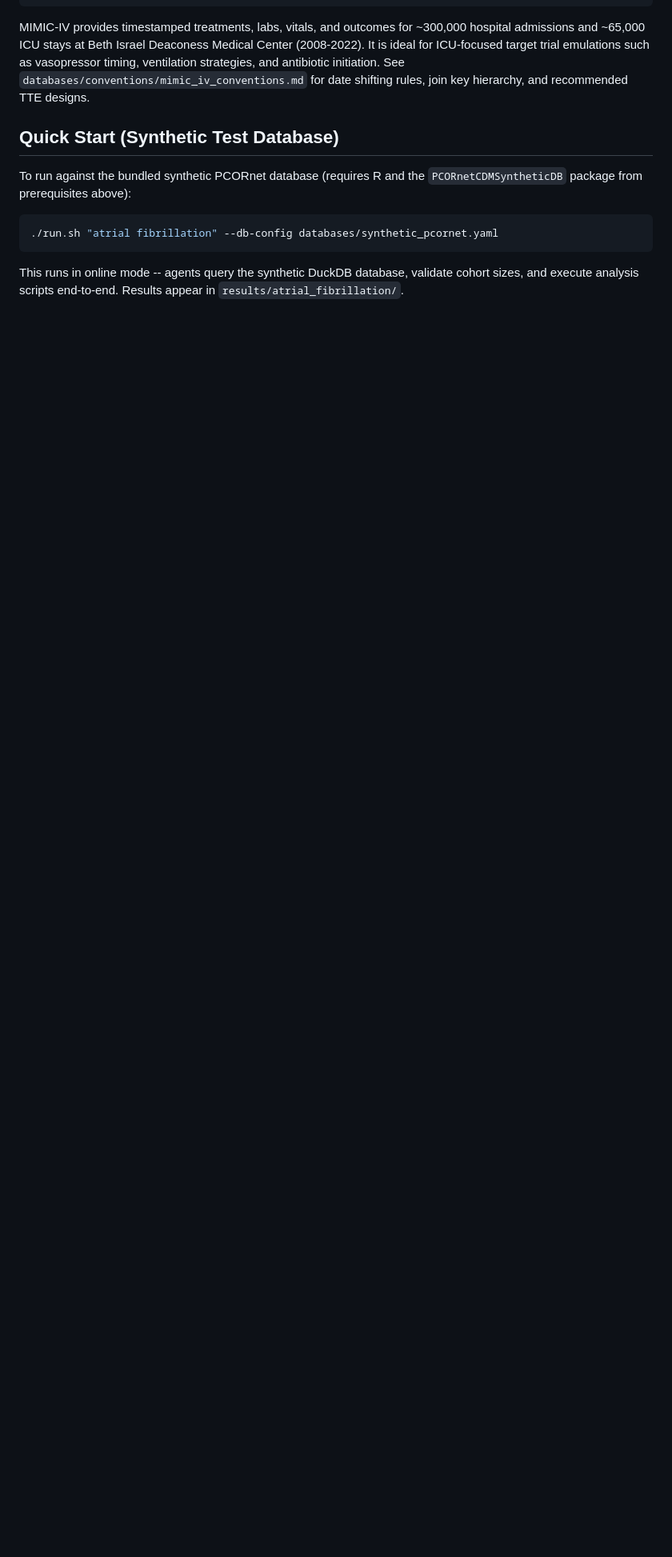
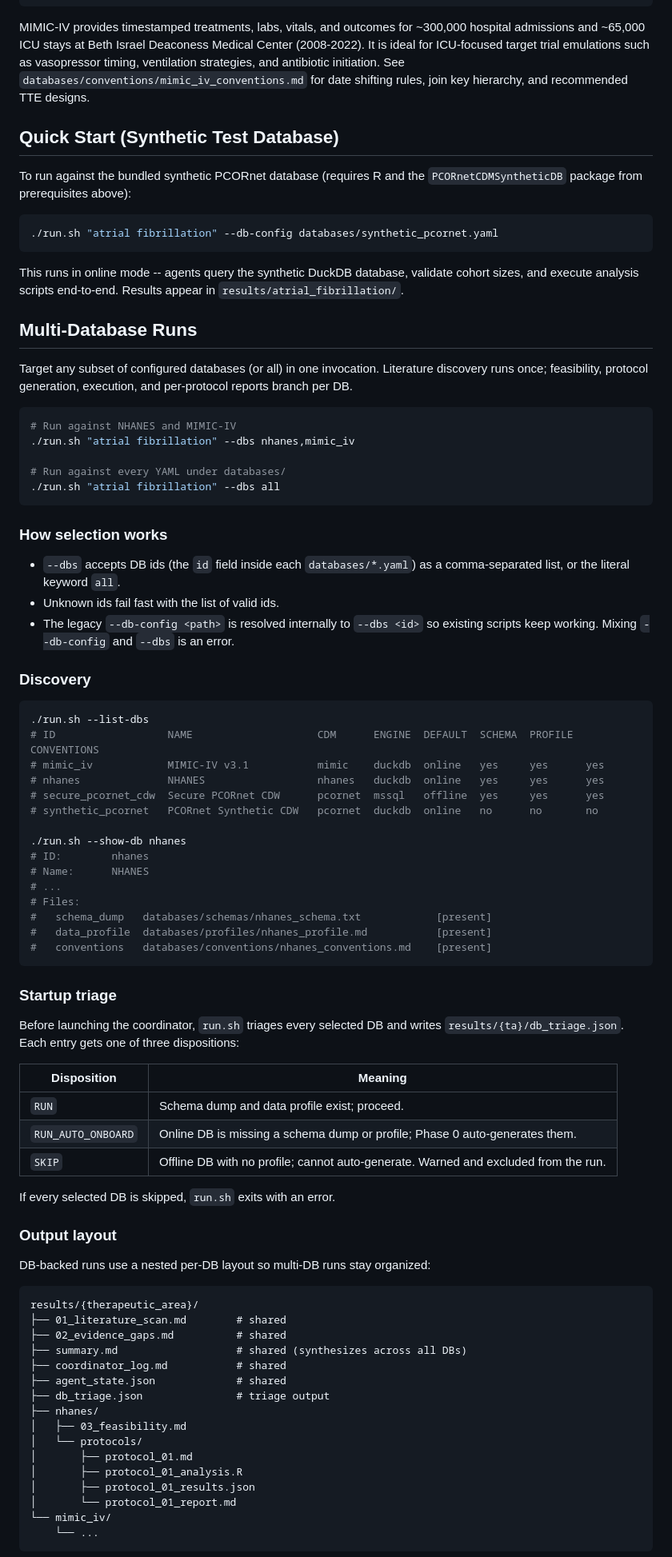
Before and after one commit to tjohnson250/AutoTTE, a Markdown page: README.md, the part around one of its changes. Shown at 80% size. Rendered like a GitHub page; blank space fills up the shorter version.

````diff
--- a/README.md
+++ b/README.md
@@ -218,3 +222,81 @@ This runs in online mode -- agents query the synthetic DuckDB database,
 validate cohort sizes, and execute analysis scripts end-to-end. Results
 appear in `results/atrial_fibrillation/`.
 
+## Multi-Database Runs
+
+Target any subset of configured databases (or all) in one invocation. Literature
+discovery runs once; feasibility, protocol generation, execution, and
+per-protocol reports branch per DB.
+
+```bash
+# Run against NHANES and MIMIC-IV
+./run.sh "atrial fibrillation" --dbs nhanes,mimic_iv
+
+# Run against every YAML under databases/
+./run.sh "atrial fibrillation" --dbs all
+```
+
+### How selection works
+
+- `--dbs` accepts DB ids (the `id` field inside each `databases/*.yaml`) as a
+  comma-separated list, or the literal keyword `all`.
+- Unknown ids fail fast with the list of valid ids.
+- The legacy `--db-config <path>` is resolved internally to `--dbs <id>` so
+  existing scripts keep working. Mixing `--db-config` and `--dbs` is an error.
+
+### Discovery
+
+```bash
+./run.sh --list-dbs
+# ID                  NAME                    CDM      ENGINE  DEFAULT  SCHEMA  PROFILE  CONVENTIONS
+# mimic_iv            MIMIC-IV v3.1           mimic    duckdb  online   yes     yes      yes
+# nhanes              NHANES                  nhanes   duckdb  online   yes     yes      yes
+# secure_pcornet_cdw  Secure PCORnet CDW      pcornet  mssql   offline  yes     yes      yes
+# synthetic_pcornet   PCORnet Synthetic CDW   pcornet  duckdb  online   no      no       no
+
+./run.sh --show-db nhanes
+# ID:        nhanes
+# Name:      NHANES
+# ...
+# Files:
+#   schema_dump   databases/schemas/nhanes_schema.txt            [present]
+#   data_profile  databases/profiles/nhanes_profile.md           [present]
+#   conventions   databases/conventions/nhanes_conventions.md    [present]
+```
+
+### Startup triage
+
+Before launching the coordinator, `run.sh` triages every selected DB and writes
+`results/{ta}/db_triage.json`. Each entry gets one of three dispositions:
+
+| Disposition | Meaning |
+|---|---|
+| `RUN` | Schema dump and data profile exist; proceed. |
+| `RUN_AUTO_ONBOARD` | Online DB is missing a schema dump or profile; Phase 0 auto-generates them. |
+| `SKIP` | Offline DB with no profile; cannot auto-generate. Warned and excluded from the run. |
+
+If every selected DB is skipped, `run.sh` exits with an error.
+
+### Output layout
+
+DB-backed runs use a nested per-DB layout so multi-DB runs stay organized:
+
+```
+results/{therapeutic_area}/
+├── 01_literature_scan.md        # shared
+├── 02_evidence_gaps.md          # shared
+├── summary.md                   # shared (synthesizes across all DBs)
+├── coordinator_log.md           # shared
+├── agent_state.json             # shared
+├── db_triage.json               # triage output
+├── nhanes/
+│   ├── 03_feasibility.md
+│   └── protocols/
+│       ├── protocol_01.md
+│       ├── protocol_01_analysis.R
+│       ├── protocol_01_results.json
+│       └── protocol_01_report.md
+└── mimic_iv/
+    └── ...
+```
+
````
Also changed, not shown: other parts of README.md (+88 -32 lines).
